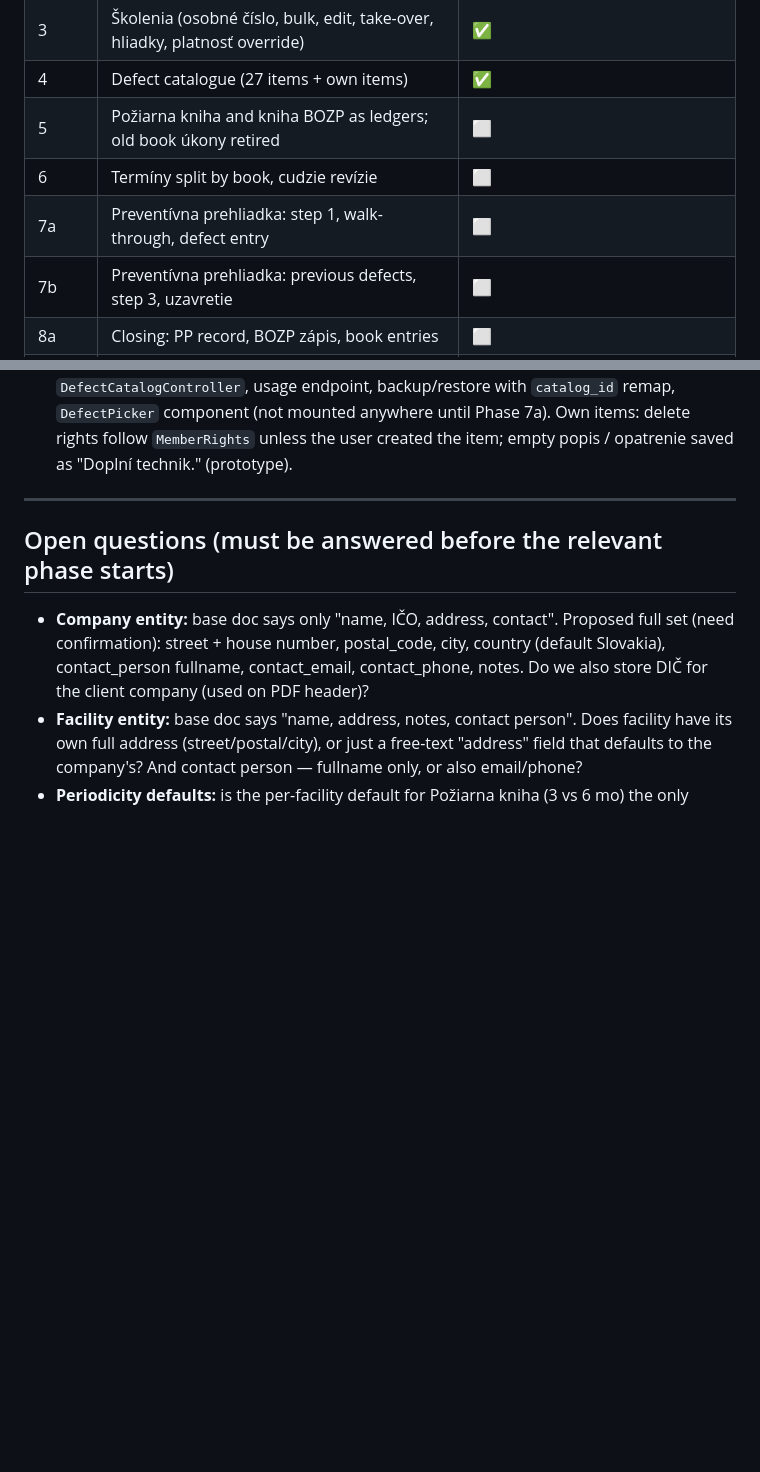
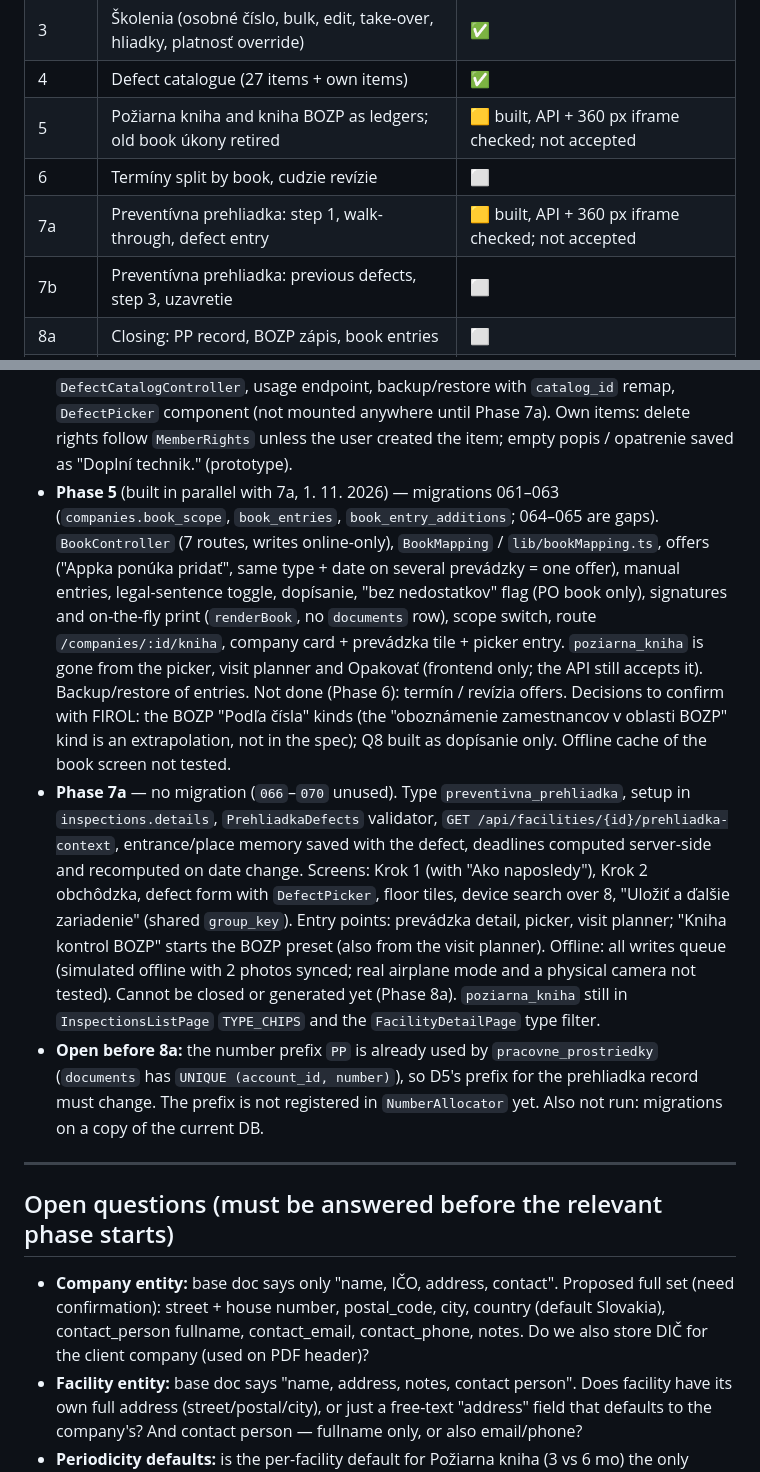
Before and after one commit to cstudios-slovakia/firol, a Markdown page: docs/development-roadmap.md, 2 parts joined by grey strips. Rendered like a GitHub page; blank space fills up the shorter version.

Commit message:
Roadmap: phases 5 and 7a built, PP number prefix collision noted.

```diff
--- a/docs/development-roadmap.md
+++ b/docs/development-roadmap.md
@@ -1315,9 +1315,9 @@ Points 11, 12 and 13 of the 2. 10. report (cancelled then for budget) are back i
 | 2 | Client type (firma / bytové družstvo), prevádzka data, e-mail precedence, device list | ✅ built; firma form checked at 360 px, BD save not re-checked |
 | 3 | Školenia (osobné číslo, bulk, edit, take-over, hliadky, platnosť override) | ✅ |
 | 4 | Defect catalogue (27 items + own items) | ✅ |
-| 5 | Požiarna kniha and kniha BOZP as ledgers; old book úkony retired | ⬜ |
+| 5 | Požiarna kniha and kniha BOZP as ledgers; old book úkony retired | 🟨 built, API + 360 px iframe checked; not accepted |
 | 6 | Termíny split by book, cudzie revízie | ⬜ |
-| 7a | Preventívna prehliadka: step 1, walk-through, defect entry | ⬜ |
+| 7a | Preventívna prehliadka: step 1, walk-through, defect entry | 🟨 built, API + 360 px iframe checked; not accepted |
 | 7b | Preventívna prehliadka: previous defects, step 3, uzavretie | ⬜ |
 | 8a | Closing: PP record, BOZP zápis, book entries | ⬜ |
 | 8b | Concept checks, visits, Dnes, backup | ⬜ |
@@ -1360,6 +1360,28 @@ passed; the throwaway account was removed. Migration 060 is applied on the local
   usage endpoint, backup/restore with `catalog_id` remap, `DefectPicker` component (not mounted anywhere
   until Phase 7a). Own items: delete rights follow `MemberRights` unless the user created the item;
   empty popis / opatrenie saved as "Doplní technik." (prototype).
+- **Phase 5** (built in parallel with 7a, 1. 11. 2026) — migrations 061–063 (`companies.book_scope`,
+  `book_entries`, `book_entry_additions`; 064–065 are gaps). `BookController` (7 routes, writes online-only),
+  `BookMapping` / `lib/bookMapping.ts`, offers ("Appka ponúka pridať", same type + date on several
+  prevádzky = one offer), manual entries, legal-sentence toggle, dopísanie, "bez nedostatkov" flag
+  (PO book only), signatures and on-the-fly print (`renderBook`, no `documents` row), scope switch,
+  route `/companies/:id/kniha`, company card + prevádzka tile + picker entry. `poziarna_kniha` is gone from
+  the picker, visit planner and Opakovať (frontend only; the API still accepts it). Backup/restore of
+  entries. Not done (Phase 6): termín / revízia offers. Decisions to confirm with FIROL: the BOZP
+  "Podľa čísla" kinds (the "oboznámenie zamestnancov v oblasti BOZP" kind is an extrapolation, not in the
+  spec); Q8 built as dopísanie only. Offline cache of the book screen not tested.
+- **Phase 7a** — no migration (`066`–`070` unused). Type `preventivna_prehliadka`, setup in
+  `inspections.details`, `PrehliadkaDefects` validator, `GET /api/facilities/{id}/prehliadka-context`,
+  entrance/place memory saved with the defect, deadlines computed server-side and recomputed on date change.
+  Screens: Krok 1 (with "Ako naposledy"), Krok 2 obchôdzka, defect form with `DefectPicker`, floor tiles,
+  device search over 8, "Uložiť a ďalšie zariadenie" (shared `group_key`). Entry points: prevádzka detail,
+  picker, visit planner; "Kniha kontrol BOZP" starts the BOZP preset (also from the visit planner). Offline: all
+  writes queue (simulated offline with 2 photos synced; real airplane mode and a physical camera not
+  tested). Cannot be closed or generated yet (Phase 8a). `poziarna_kniha` still in `InspectionsListPage`
+  `TYPE_CHIPS` and the `FacilityDetailPage` type filter.
+- **Open before 8a:** the number prefix `PP` is already used by `pracovne_prostriedky`
+  (`documents` has `UNIQUE (account_id, number)`), so D5's prefix for the prehliadka record must change. The
+  prefix is not registered in `NumberAllocator` yet. Also not run: migrations on a copy of the current DB.
 
 ---
 
```
